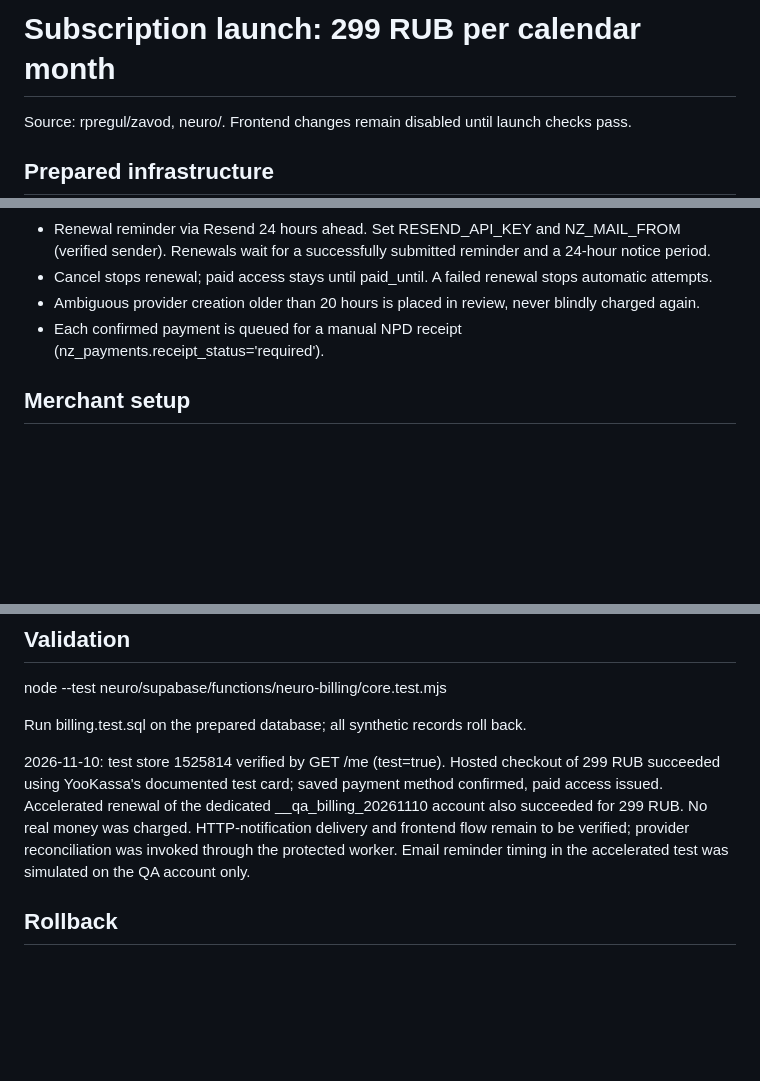
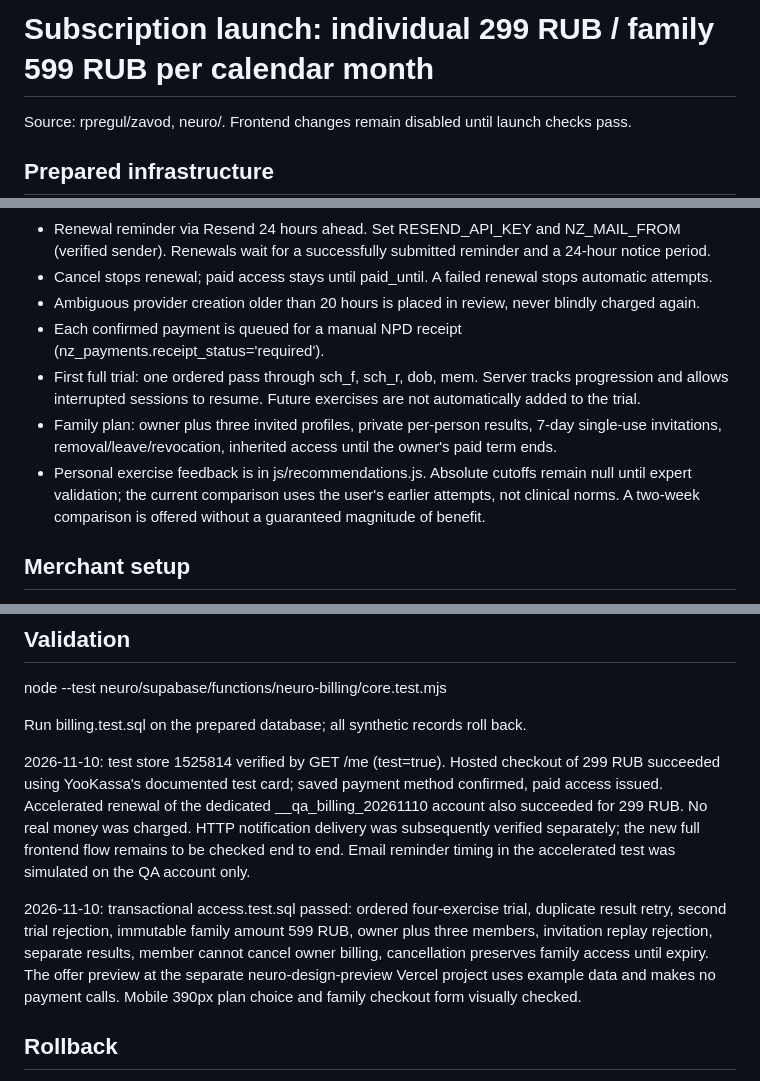
Before and after one commit to rpregul/zavod, a Markdown page: neuro/supabase/LAUNCH.md, 3 parts joined by grey strips. Rendered like a GitHub page; blank space fills up the shorter version.

Commit message:
Add full trial and family subscription flow: LAUNCH.md

```diff
--- a/neuro/supabase/LAUNCH.md
+++ b/neuro/supabase/LAUNCH.md
@@ -1,4 +1,4 @@
-# Subscription launch: 299 RUB per calendar month
+# Subscription launch: individual 299 RUB / family 599 RUB per calendar month
 
 Source: rpregul/zavod, neuro/. Frontend changes remain disabled until launch checks pass.
 
@@ -12,6 +12,9 @@ Source: rpregul/zavod, neuro/. Frontend changes remain disabled until launch che
 - Cancel stops renewal; paid access stays until paid_until. A failed renewal stops automatic attempts.
 - Ambiguous provider creation older than 20 hours is placed in review, never blindly charged again.
 - Each confirmed payment is queued for a manual NPD receipt (nz_payments.receipt_status='required').
+- First full trial: one ordered pass through sch_f, sch_r, dob, mem. Server tracks progression and allows interrupted sessions to resume. Future exercises are not automatically added to the trial.
+- Family plan: owner plus three invited profiles, private per-person results, 7-day single-use invitations, removal/leave/revocation, inherited access until the owner's paid term ends.
+- Personal exercise feedback is in js/recommendations.js. Absolute cutoffs remain null until expert validation; the current comparison uses the user's earlier attempts, not clinical norms. A two-week comparison is offered without a guaranteed magnitude of benefit.
 
 ## Merchant setup
 
@@ -48,7 +51,9 @@ node --test neuro/supabase/functions/neuro-billing/core.test.mjs
 
 Run billing.test.sql on the prepared database; all synthetic records roll back.
 
-2026-11-10: test store 1525814 verified by GET /me (test=true). Hosted checkout of 299 RUB succeeded using YooKassa's documented test card; saved payment method confirmed, paid access issued. Accelerated renewal of the dedicated __qa_billing_20261110 account also succeeded for 299 RUB. No real money was charged. HTTP-notification delivery and frontend flow remain to be verified; provider reconciliation was invoked through the protected worker. Email reminder timing in the accelerated test was simulated on the QA account only.
+2026-11-10: test store 1525814 verified by GET /me (test=true). Hosted checkout of 299 RUB succeeded using YooKassa's documented test card; saved payment method confirmed, paid access issued. Accelerated renewal of the dedicated __qa_billing_20261110 account also succeeded for 299 RUB. No real money was charged. HTTP notification delivery was subsequently verified separately; the new full frontend flow remains to be checked end to end. Email reminder timing in the accelerated test was simulated on the QA account only.
+
+2026-11-10: transactional access.test.sql passed: ordered four-exercise trial, duplicate result retry, second trial rejection, immutable family amount 599 RUB, owner plus three members, invitation replay rejection, separate results, member cannot cancel owner billing, cancellation preserves family access until expiry. The offer preview at the separate neuro-design-preview Vercel project uses example data and makes no payment calls. Mobile 390px plan choice and family checkout form visually checked.
 
 ## Rollback
 
```
